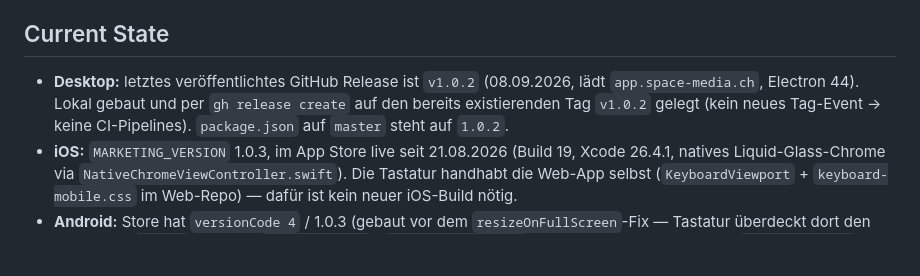
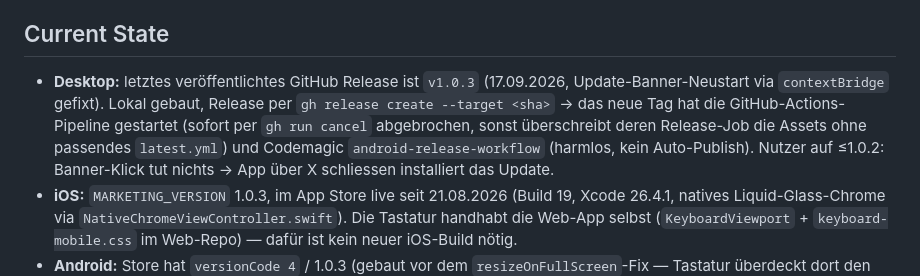
Before and after one commit to Giannino21x/space-media-desktop-app, a Markdown page: CLAUDE.md, the part around the change. GitHub-like rendering; blank space fills up the shorter version.

Commit message:
docs: desktop release v1.0.3 published
Co-Authored-By: Claude Opus 5 (1M context) <noreply@anthropic.com>

```diff
--- a/CLAUDE.md
+++ b/CLAUDE.md
@@ -90,9 +90,11 @@ Im Dev-Modus (`--dev`) läuft kein Update-Check.
 
 ## Current State
 
-- **Desktop:** letztes veröffentlichtes GitHub Release ist `v1.0.2` (08.09.2026, lädt `app.space-media.ch`,
-  Electron 44). Lokal gebaut und per `gh release create` auf den bereits existierenden Tag `v1.0.2` gelegt
-  (kein neues Tag-Event → keine CI-Pipelines). `package.json` auf `master` steht auf `1.0.2`.
+- **Desktop:** letztes veröffentlichtes GitHub Release ist `v1.0.3` (17.09.2026, Update-Banner-Neustart via
+  `contextBridge` gefixt). Lokal gebaut, Release per `gh release create --target <sha>` → das neue Tag hat die
+  GitHub-Actions-Pipeline gestartet (sofort per `gh run cancel` abgebrochen, sonst überschreibt deren Release-Job
+  die Assets ohne passendes `latest.yml`) und Codemagic `android-release-workflow` (harmlos, kein Auto-Publish).
+  Nutzer auf ≤1.0.2: Banner-Klick tut nichts → App über X schliessen installiert das Update.
 - **iOS:** `MARKETING_VERSION` 1.0.3, im App Store live seit 21.08.2026 (Build 19, Xcode 26.4.1, natives
   Liquid-Glass-Chrome via `NativeChromeViewController.swift`). Die Tastatur handhabt die Web-App selbst
   (`KeyboardViewport` + `keyboard-mobile.css` im Web-Repo) — dafür ist kein neuer iOS-Build nötig.
```
